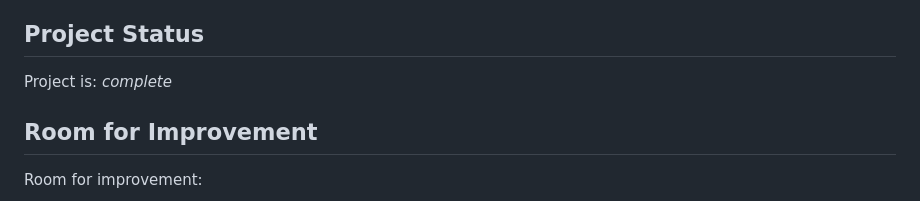
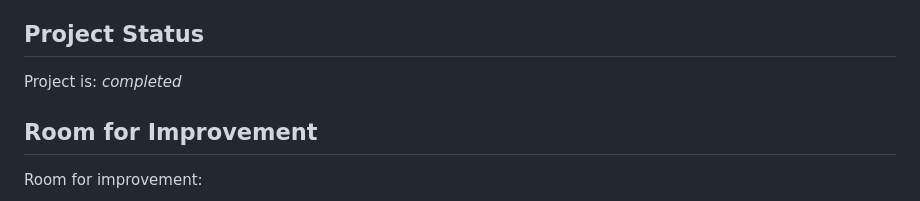
Before and after one commit to el634dev/pokemon-store, a Markdown page: README.md, the part around the change. Drawn GitHub-style.

```diff
--- a/README.md
+++ b/README.md
@@ -45,7 +45,7 @@ How does one go about using it?
 `If the user goes to the Learn page, they can see a pokemon and can click some buttons.`
 
 ## Project Status
-Project is: _complete_
+Project is: _completed_
 
 ## Room for Improvement
 Room for improvement:
```
